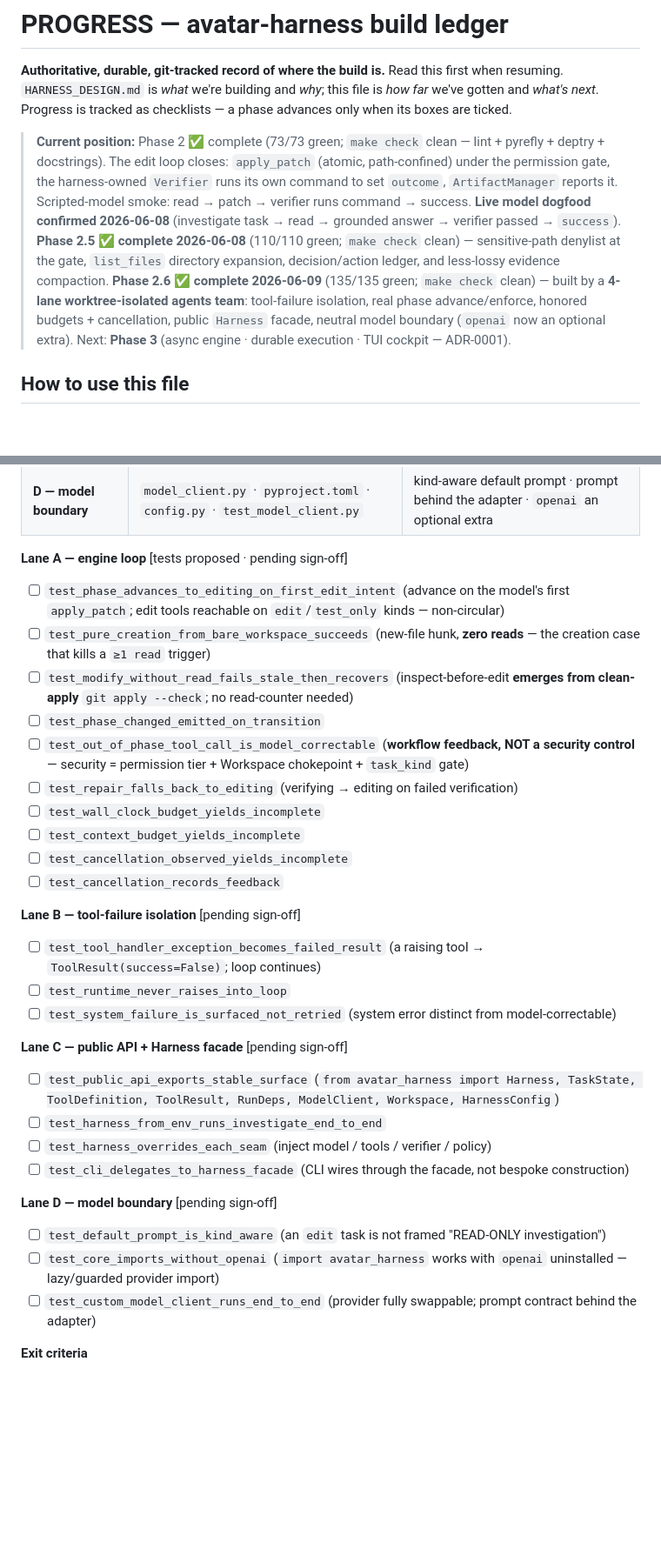
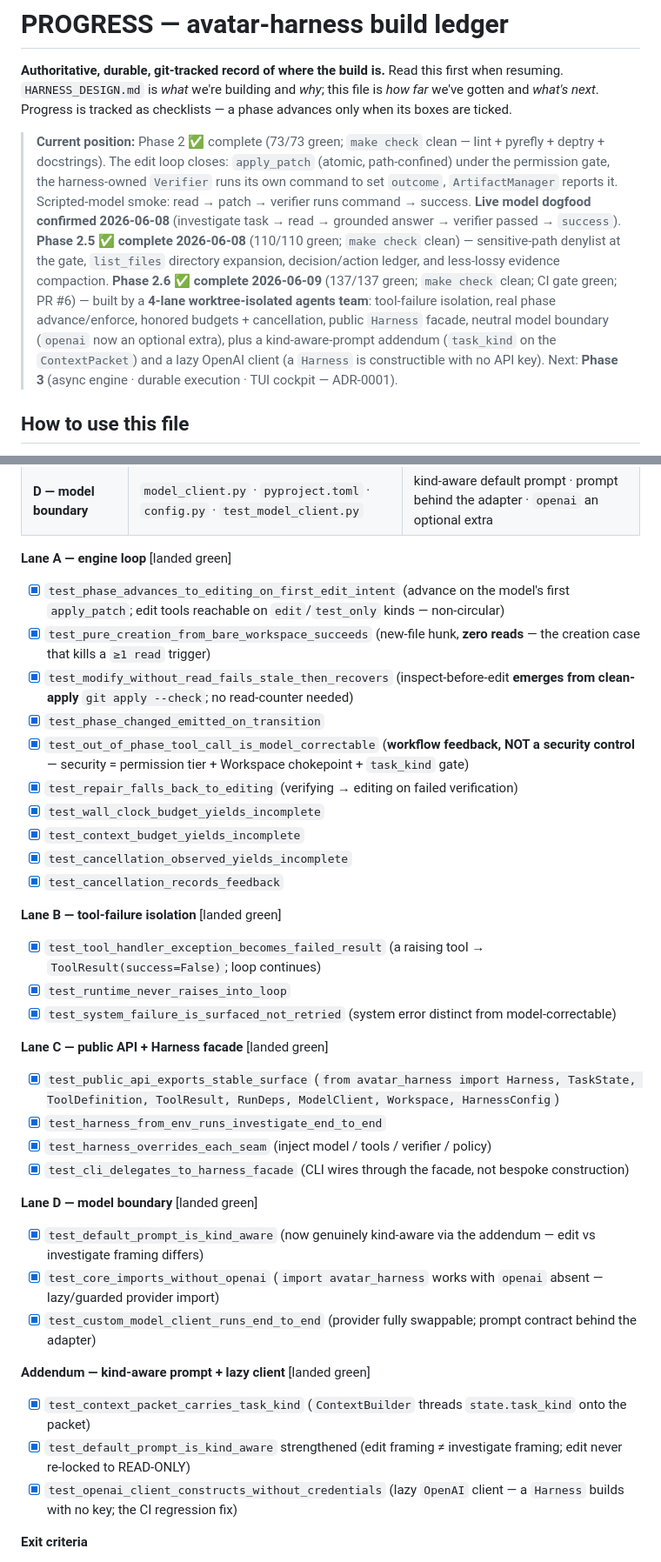
Before and after one commit to codexceed/avatar-harness, a Markdown page: PROGRESS.md, 2 parts joined by grey strips. Shown at 87% size. Drawn GitHub-style; blank space fills up the shorter version.

```diff
--- a/PROGRESS.md
+++ b/PROGRESS.md
@@ -2,7 +2,7 @@
 
 **Authoritative, durable, git-tracked record of where the build is.** Read this first when resuming. `HARNESS_DESIGN.md` is *what* we're building and *why*; this file is *how far* we've gotten and *what's next*. Progress is tracked as checklists — a phase advances only when its boxes are ticked.
 
-> **Current position:** Phase 2 ✅ complete (73/73 green; `make check` clean — lint + pyrefly + deptry + docstrings). The edit loop closes: `apply_patch` (atomic, path-confined) under the permission gate, the harness-owned `Verifier` runs its own command to set `outcome`, `ArtifactManager` reports it. Scripted-model smoke: read → patch → verifier runs command → success. **Live model dogfood confirmed 2026-06-08** (investigate task → read → grounded answer → verifier passed → `success`). **Phase 2.5 ✅ complete 2026-06-08** (110/110 green; `make check` clean) — sensitive-path denylist at the gate, `list_files` directory expansion, decision/action ledger, and less-lossy evidence compaction. **Phase 2.6 ✅ complete 2026-06-09** (135/135 green; `make check` clean) — built by a **4-lane worktree-isolated agents team**: tool-failure isolation, real phase advance/enforce, honored budgets + cancellation, public `Harness` facade, neutral model boundary (`openai` now an optional extra). Next: **Phase 3** (async engine · durable execution · TUI cockpit — ADR-0001).
+> **Current position:** Phase 2 ✅ complete (73/73 green; `make check` clean — lint + pyrefly + deptry + docstrings). The edit loop closes: `apply_patch` (atomic, path-confined) under the permission gate, the harness-owned `Verifier` runs its own command to set `outcome`, `ArtifactManager` reports it. Scripted-model smoke: read → patch → verifier runs command → success. **Live model dogfood confirmed 2026-06-08** (investigate task → read → grounded answer → verifier passed → `success`). **Phase 2.5 ✅ complete 2026-06-08** (110/110 green; `make check` clean) — sensitive-path denylist at the gate, `list_files` directory expansion, decision/action ledger, and less-lossy evidence compaction. **Phase 2.6 ✅ complete 2026-06-09** (137/137 green; `make check` clean; CI gate green; PR #6) — built by a **4-lane worktree-isolated agents team**: tool-failure isolation, real phase advance/enforce, honored budgets + cancellation, public `Harness` facade, neutral model boundary (`openai` now an optional extra), plus a kind-aware-prompt addendum (`task_kind` on the `ContextPacket`) and a lazy OpenAI client (a `Harness` is constructible with no API key). Next: **Phase 3** (async engine · durable execution · TUI cockpit — ADR-0001).
 
 ## How to use this file
 
@@ -234,33 +234,38 @@ The high/medium-impact items from the core-library assessment (`docs/core-assess
 | **C — public API + facade** | `__init__.py` · `harness.py` (new) · `cli.py` · `test_harness.py` (new) | curated `__all__` · `Harness` facade · CLI delegates to it |
 | **D — model boundary** | `model_client.py` · `pyproject.toml` · `config.py` · `test_model_client.py` | kind-aware default prompt · prompt behind the adapter · `openai` an optional extra |
 
-**Lane A — engine loop** [tests proposed · pending sign-off]
-- [ ] `test_phase_advances_to_editing_on_first_edit_intent` (advance on the model's first `apply_patch`; edit tools reachable on `edit`/`test_only` kinds — non-circular)
-- [ ] `test_pure_creation_from_bare_workspace_succeeds` (new-file hunk, **zero reads** — the creation case that kills a `≥1 read` trigger)
-- [ ] `test_modify_without_read_fails_stale_then_recovers` (inspect-before-edit **emerges from clean-apply** `git apply --check`; no read-counter needed)
-- [ ] `test_phase_changed_emitted_on_transition`
-- [ ] `test_out_of_phase_tool_call_is_model_correctable` (**workflow feedback, NOT a security control** — security = permission tier + Workspace chokepoint + `task_kind` gate)
-- [ ] `test_repair_falls_back_to_editing` (verifying → editing on failed verification)
-- [ ] `test_wall_clock_budget_yields_incomplete`
-- [ ] `test_context_budget_yields_incomplete`
-- [ ] `test_cancellation_observed_yields_incomplete`
-- [ ] `test_cancellation_records_feedback`
+**Lane A — engine loop** [landed green]
+- [x] `test_phase_advances_to_editing_on_first_edit_intent` (advance on the model's first `apply_patch`; edit tools reachable on `edit`/`test_only` kinds — non-circular)
+- [x] `test_pure_creation_from_bare_workspace_succeeds` (new-file hunk, **zero reads** — the creation case that kills a `≥1 read` trigger)
+- [x] `test_modify_without_read_fails_stale_then_recovers` (inspect-before-edit **emerges from clean-apply** `git apply --check`; no read-counter needed)
+- [x] `test_phase_changed_emitted_on_transition`
+- [x] `test_out_of_phase_tool_call_is_model_correctable` (**workflow feedback, NOT a security control** — security = permission tier + Workspace chokepoint + `task_kind` gate)
+- [x] `test_repair_falls_back_to_editing` (verifying → editing on failed verification)
+- [x] `test_wall_clock_budget_yields_incomplete`
+- [x] `test_context_budget_yields_incomplete`
+- [x] `test_cancellation_observed_yields_incomplete`
+- [x] `test_cancellation_records_feedback`
 
-**Lane B — tool-failure isolation** [pending sign-off]
-- [ ] `test_tool_handler_exception_becomes_failed_result` (a raising tool → `ToolResult(success=False)`; loop continues)
-- [ ] `test_runtime_never_raises_into_loop`
-- [ ] `test_system_failure_is_surfaced_not_retried` (system error distinct from model-correctable)
+**Lane B — tool-failure isolation** [landed green]
+- [x] `test_tool_handler_exception_becomes_failed_result` (a raising tool → `ToolResult(success=False)`; loop continues)
+- [x] `test_runtime_never_raises_into_loop`
+- [x] `test_system_failure_is_surfaced_not_retried` (system error distinct from model-correctable)
 
-**Lane C — public API + Harness facade** [pending sign-off]
-- [ ] `test_public_api_exports_stable_surface` (`from avatar_harness import Harness, TaskState, ToolDefinition, ToolResult, RunDeps, ModelClient, Workspace, HarnessConfig`)
-- [ ] `test_harness_from_env_runs_investigate_end_to_end`
-- [ ] `test_harness_overrides_each_seam` (inject model / tools / verifier / policy)
-- [ ] `test_cli_delegates_to_harness_facade` (CLI wires through the facade, not bespoke construction)
+**Lane C — public API + Harness facade** [landed green]
+- [x] `test_public_api_exports_stable_surface` (`from avatar_harness import Harness, TaskState, ToolDefinition, ToolResult, RunDeps, ModelClient, Workspace, HarnessConfig`)
+- [x] `test_harness_from_env_runs_investigate_end_to_end`
+- [x] `test_harness_overrides_each_seam` (inject model / tools / verifier / policy)
+- [x] `test_cli_delegates_to_harness_facade` (CLI wires through the facade, not bespoke construction)
 
-**Lane D — model boundary** [pending sign-off]
-- [ ] `test_default_prompt_is_kind_aware` (an `edit` task is not framed "READ-ONLY investigation")
-- [ ] `test_core_imports_without_openai` (`import avatar_harness` works with `openai` uninstalled — lazy/guarded provider import)
-- [ ] `test_custom_model_client_runs_end_to_end` (provider fully swappable; prompt contract behind the adapter)
+**Lane D — model boundary** [landed green]
+- [x] `test_default_prompt_is_kind_aware` (now genuinely kind-aware via the addendum — edit vs investigate framing differs)
+- [x] `test_core_imports_without_openai` (`import avatar_harness` works with `openai` absent — lazy/guarded provider import)
+- [x] `test_custom_model_client_runs_end_to_end` (provider fully swappable; prompt contract behind the adapter)
+
+**Addendum — kind-aware prompt + lazy client** [landed green]
+- [x] `test_context_packet_carries_task_kind` (`ContextBuilder` threads `state.task_kind` onto the packet)
+- [x] `test_default_prompt_is_kind_aware` strengthened (edit framing ≠ investigate framing; edit never re-locked to READ-ONLY)
+- [x] `test_openai_client_constructs_without_credentials` (lazy `OpenAI` client — a `Harness` builds with no key; the CI regression fix)
 
 **Exit criteria**
 - [x] a third-party tool that raises can't crash a run (returns a failed `ToolResult`)
```
Also changed, not shown: other parts of PROGRESS.md (+2 -1 lines), ARCHITECTURE.md (+14 -11 lines), README.md (+28 -2 lines).
